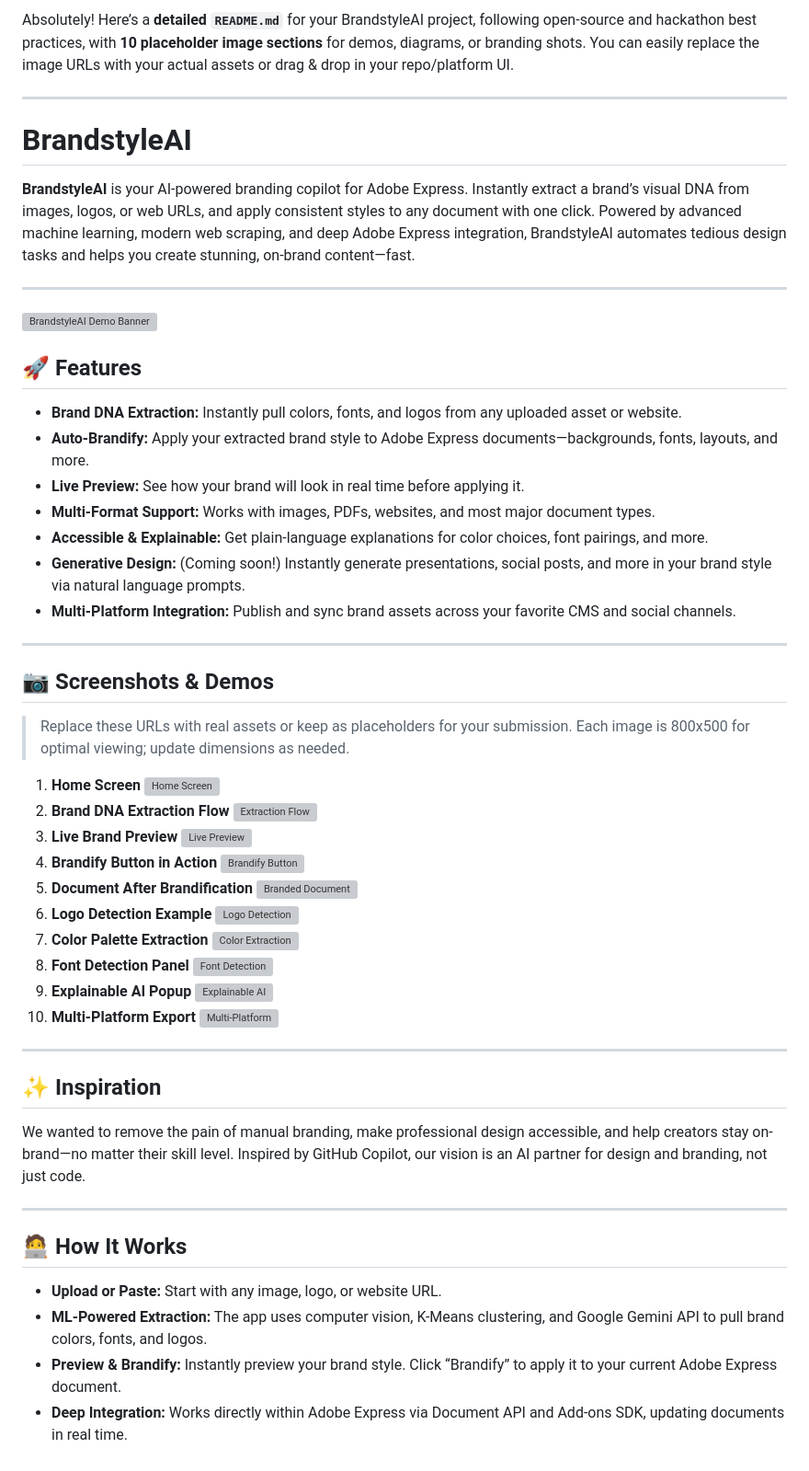
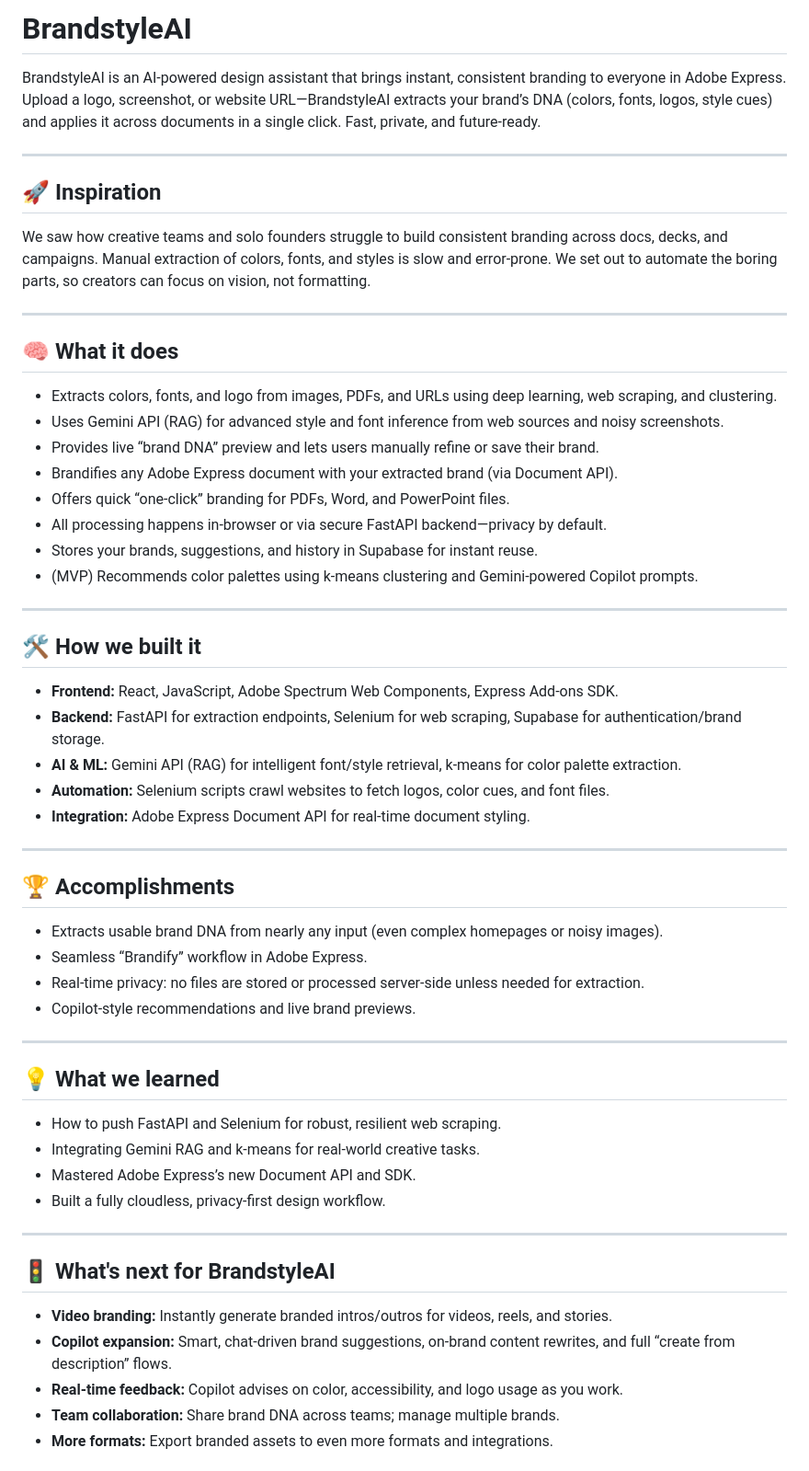
Before and after one commit to maythanhsuaung0-0/BrandExtract, a Markdown page: README.md, the part around the change printed below. Shown: that part at 92% size. GitHub-like rendering; grey boxes are pictures that could not be loaded.

```diff
--- a/README.md
+++ b/README.md
@@ -1,65 +1,61 @@
-Absolutely! Here’s a **detailed `README.md`** for your BrandstyleAI project, following open-source and hackathon best practices, with **10 placeholder image sections** for demos, diagrams, or branding shots.
-You can easily replace the image URLs with your actual assets or drag & drop in your repo/platform UI.
+# BrandstyleAI
+
+BrandstyleAI is an AI-powered design assistant that brings instant, consistent branding to everyone in Adobe Express. Upload a logo, screenshot, or website URL—BrandstyleAI extracts your brand’s DNA (colors, fonts, logos, style cues) and applies it across documents in a single click. Fast, private, and future-ready.
 
 ---
 
-# BrandstyleAI
+## 🚀 Inspiration
 
-**BrandstyleAI** is your AI-powered branding copilot for Adobe Express. Instantly extract a brand’s visual DNA from images, logos, or web URLs, and apply consistent styles to any document with one click. Powered by advanced machine learning, modern web scraping, and deep Adobe Express integration, BrandstyleAI automates tedious design tasks and helps you create stunning, on-brand content—fast.
+We saw how creative teams and solo founders struggle to build consistent branding across docs, decks, and campaigns. Manual extraction of colors, fonts, and styles is slow and error-prone. We set out to automate the boring parts, so creators can focus on vision, not formatting.
 
 ---
 
-![BrandstyleAI Demo Banner](https://placehold.co/1200x400?text=BrandstyleAI+Banner)
+## 🧠 What it does
 
-## 🚀 Features
-
-* **Brand DNA Extraction:** Instantly pull colors, fonts, and logos from any uploaded asset or website.
-* **Auto-Brandify:** Apply your extracted brand style to Adobe Express documents—backgrounds, fonts, layouts, and more.
-* **Live Preview:** See how your brand will look in real time before applying it.
-* **Multi-Format Support:** Works with images, PDFs, websites, and most major document types.
-* **Accessible & Explainable:** Get plain-language explanations for color choices, font pairings, and more.
-* **Generative Design:** (Coming soon!) Instantly generate presentations, social posts, and more in your brand style via natural language prompts.
-* **Multi-Platform Integration:** Publish and sync brand assets across your favorite CMS and social channels.
+- Extracts colors, fonts, and logo from images, PDFs, and URLs using deep learning, web scraping, and clustering.
+- Uses Gemini API (RAG) for advanced style and font inference from web sources and noisy screenshots.
+- Provides live “brand DNA” preview and lets users manually refine or save their brand.
+- Brandifies any Adobe Express document with your extracted brand (via Document API).
+- Offers quick “one-click” branding for PDFs, Word, and PowerPoint files.
+- All processing happens in-browser or via secure FastAPI backend—privacy by default.
+- Stores your brands, suggestions, and history in Supabase for instant reuse.
+- (MVP) Recommends color palettes using k-means clustering and Gemini-powered Copilot prompts.
 
 ---
 
-## 📷 Screenshots & Demos
+## 🛠️ How we built it
 
-> Replace these URLs with real assets or keep as placeholders for your submission.
-> Each image is 800x500 for optimal viewing; update dimensions as needed.
-
-1. **Home Screen**
-   ![Home Screen](https://placehold.co/800x500?text=Home+Screen)
-2. **Brand DNA Extraction Flow**
-   ![Extraction Flow](https://placehold.co/800x500?text=Extraction+Flow)
-3. **Live Brand Preview**
-   ![Live Preview](https://placehold.co/800x500?text=Live+Preview)
-4. **Brandify Button in Action**
-   ![Brandify Button](https://placehold.co/800x500?text=Brandify+Button)
-5. **Document After Brandification**
-   ![Branded Document](https://placehold.co/800x500?text=Branded+Document)
-6. **Logo Detection Example**
-   ![Logo Detection](https://placehold.co/800x500?text=Logo+Detection)
-7. **Color Palette Extraction**
-   ![Color Extraction](https://placehold.co/800x500?text=Color+Palette)
-8. **Font Detection Panel**
-   ![Font Detection](https://placehold.co/800x500?text=Font+Detection)
-9. **Explainable AI Popup**
-   ![Explainable AI](https://placehold.co/800x500?text=Explainable+AI)
-10. **Multi-Platform Export**
-    ![Multi-Platform](https://placehold.co/800x500?text=Multi-Platform+Export)
+- **Frontend:** React, JavaScript, Adobe Spectrum Web Components, Express Add-ons SDK.
+- **Backend:** FastAPI for extraction endpoints, Selenium for web scraping, Supabase for authentication/brand storage.
+- **AI & ML:** Gemini API (RAG) for intelligent font/style retrieval, k-means for color palette extraction.
+- **Automation:** Selenium scripts crawl websites to fetch logos, color cues, and font files.
+- **Integration:** Adobe Express Document API for real-time document styling.
 
 ---
 
-## ✨ Inspiration
+## 🏆 Accomplishments
 
-We wanted to remove the pain of manual branding, make professional design accessible, and help creators stay on-brand—no matter their skill level. Inspired by GitHub Copilot, our vision is an AI partner for design and branding, not just code.
+- Extracts usable brand DNA from nearly any input (even complex homepages or noisy images).
+- Seamless “Brandify” workflow in Adobe Express.
+- Real-time privacy: no files are stored or processed server-side unless needed for extraction.
+- Copilot-style recommendations and live brand previews.
 
 ---
 
-## 🧑‍💻 How It Works
+## 💡 What we learned
 
-* **Upload or Paste:** Start with any image, logo, or website URL.
-* **ML-Powered Extraction:** The app uses computer vision, K-Means clustering, and Google Gemini API to pull brand colors, fonts, and logos.
-* **Preview & Brandify:** Instantly preview your brand style. Click “Brandify” to apply it to your current Adobe Express document.
-* **Deep Integration:** Works directly within Adobe Express via Document API and Add-ons SDK, updating documents in real time.
+- How to push FastAPI and Selenium for robust, resilient web scraping.
+- Integrating Gemini RAG and k-means for real-world creative tasks.
+- Mastered Adobe Express’s new Document API and SDK.
+- Built a fully cloudless, privacy-first design workflow.
+
+---
+
+## 🚦 What's next for BrandstyleAI
+
+- **Video branding:** Instantly generate branded intros/outros for videos, reels, and stories.
+- **Copilot expansion:** Smart, chat-driven brand suggestions, on-brand content rewrites, and full “create from description” flows.
+- **Real-time feedback:** Copilot advises on color, accessibility, and logo usage as you work.
+- **Team collaboration:** Share brand DNA across teams; manage multiple brands.
+- **More formats:** Export branded assets to even more formats and integrations.
+
```
Also changed, not shown: other parts of README.md (+51 -21 lines).
